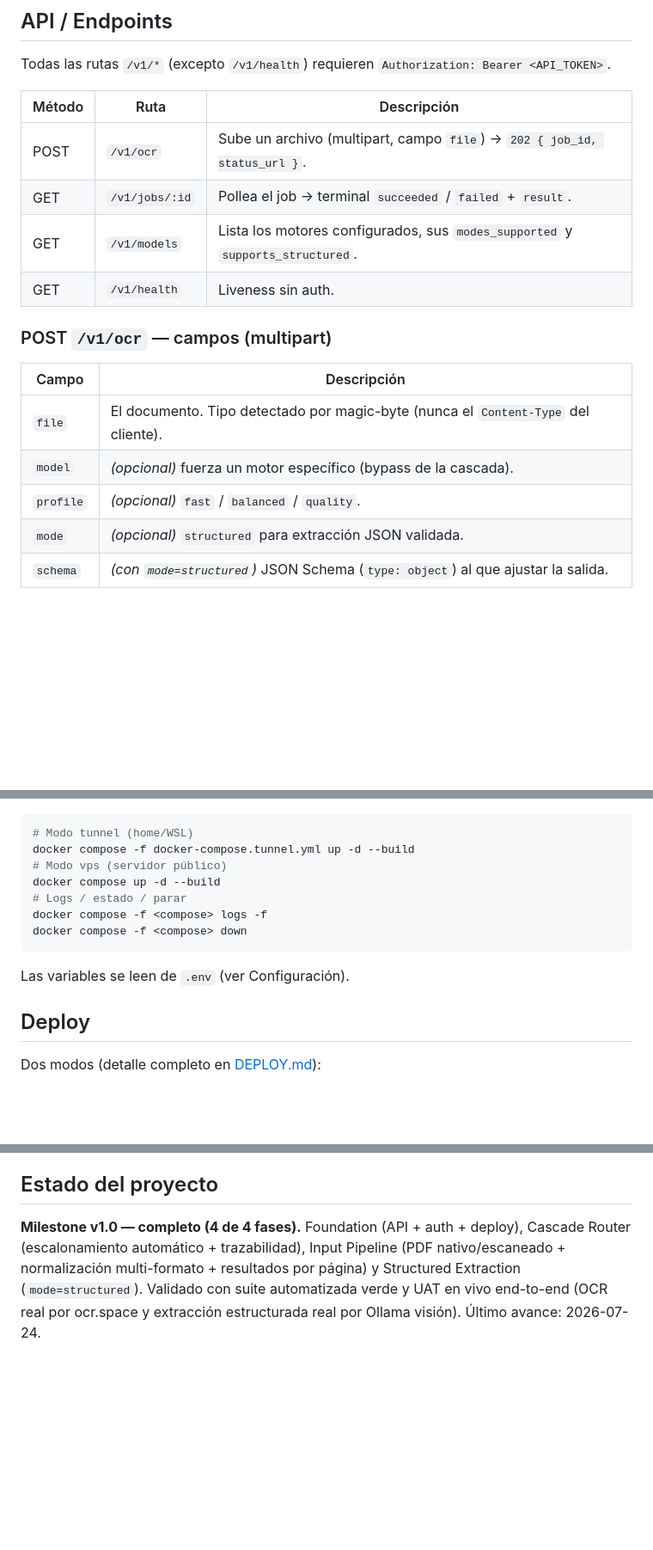
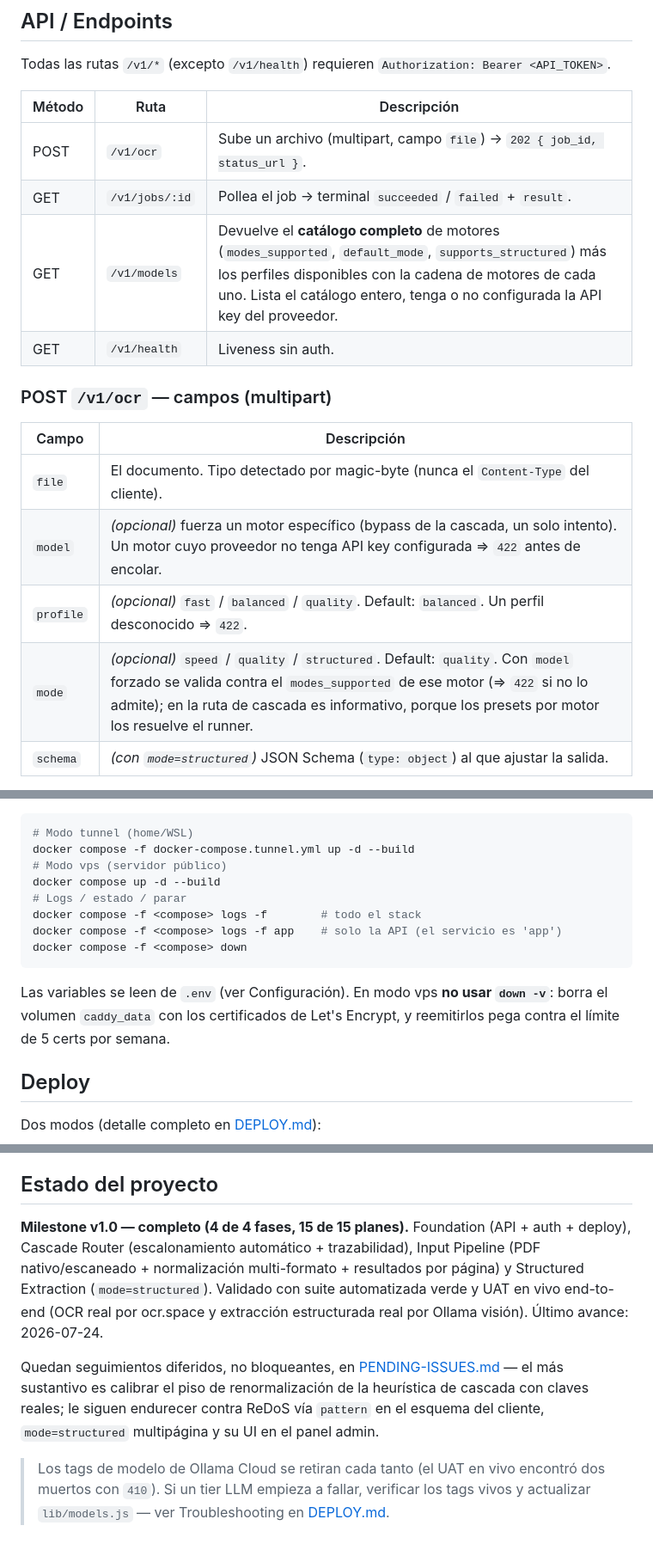
Before and after one commit to luishelgueradev/ocr-router, a Markdown page: README.md, 3 parts joined by grey strips. Shown at 86% size. Rendered like a GitHub page; blank space fills up the shorter version.

Commit message:
docs(readme): corregir contrato de /v1/models, params de /v1/ocr y estado
- /v1/models devuelve el catalogo completo (no "los motores configurados") e
  incluye default_mode y el array de perfiles con su cadena de motores.
- POST /v1/ocr: `mode` acepta speed|quality|structured (default quality), no
  solo structured; `profile` defaultea a balanced; un modelo forzado sin API
  key configurada da 422 antes de encolar.
- Docker: logs por servicio (`app`) y aviso de no usar `down -v` en modo vps.
- Estado: 15/15 planes, seguimientos diferidos de PENDING-ISSUES.md y la nota
  de tags de Ollama retirados.

Secciones no estandar (Tests, Seguridad de dependencias) preservadas sin cambios.

Co-Authored-By: Claude Opus 5 (1M context) <noreply@anthropic.com>

````diff
--- a/README.md
+++ b/README.md
@@ -155,7 +155,7 @@ Todas las rutas `/v1/*` (excepto `/v1/health`) requieren `Authorization: Bearer
 |--------|------|-------------|
 | POST | `/v1/ocr` | Sube un archivo (multipart, campo `file`) → `202 { job_id, status_url }`. |
 | GET | `/v1/jobs/:id` | Pollea el job → terminal `succeeded` / `failed` + `result`. |
-| GET | `/v1/models` | Lista los motores configurados, sus `modes_supported` y `supports_structured`. |
+| GET | `/v1/models` | Devuelve el **catálogo completo** de motores (`modes_supported`, `default_mode`, `supports_structured`) más los perfiles disponibles con la cadena de motores de cada uno. Lista el catálogo entero, tenga o no configurada la API key del proveedor. |
 | GET | `/v1/health` | Liveness sin auth. |
 
 ### POST `/v1/ocr` — campos (multipart)
@@ -163,9 +163,9 @@ Todas las rutas `/v1/*` (excepto `/v1/health`) requieren `Authorization: Bearer
 | Campo | Descripción |
 |-------|-------------|
 | `file` | El documento. Tipo detectado por magic-byte (nunca el `Content-Type` del cliente). |
-| `model` | *(opcional)* fuerza un motor específico (bypass de la cascada). |
-| `profile` | *(opcional)* `fast` / `balanced` / `quality`. |
-| `mode` | *(opcional)* `structured` para extracción JSON validada. |
+| `model` | *(opcional)* fuerza un motor específico (bypass de la cascada, un solo intento). Un motor cuyo proveedor no tenga API key configurada ⇒ `422` antes de encolar. |
+| `profile` | *(opcional)* `fast` / `balanced` / `quality`. Default: `balanced`. Un perfil desconocido ⇒ `422`. |
+| `mode` | *(opcional)* `speed` / `quality` / `structured`. Default: `quality`. Con `model` forzado se valida contra el `modes_supported` de ese motor (⇒ `422` si no lo admite); en la ruta de cascada es informativo, porque los presets por motor los resuelve el runner. |
 | `schema` | *(con `mode=structured`)* JSON Schema (`type: object`) al que ajustar la salida. |
 
 Formatos admitidos: **PNG, JPEG, WebP, PDF (nativo y escaneado), TIFF, HEIC, BMP, GIF**. Un upload sin `Content-Type` preciso (`application/octet-stream`) también se acepta y se decide por sniff. Respuestas: sobre-tamaño ⇒ `413`; formato desconocido/spoofeado ⇒ `422`; cola llena ⇒ `503 server_busy` + `Retry-After`; sin token / token inválido ⇒ `401`.
@@ -184,11 +184,12 @@ docker compose -f docker-compose.tunnel.yml up -d --build
 # Modo vps (servidor público)
 docker compose up -d --build
 # Logs / estado / parar
-docker compose -f <compose> logs -f
+docker compose -f <compose> logs -f        # todo el stack
+docker compose -f <compose> logs -f app    # solo la API (el servicio es 'app')
 docker compose -f <compose> down
 ```
 
-Las variables se leen de `.env` (ver Configuración).
+Las variables se leen de `.env` (ver Configuración). En modo vps **no usar `down -v`**: borra el volumen `caddy_data` con los certificados de Let's Encrypt, y reemitirlos pega contra el límite de 5 certs por semana.
 
 ## Deploy
 
@@ -230,4 +231,8 @@ npm run audit   # npm audit --omit=dev --audit-level=high  → falla en high/cri
 
 ## Estado del proyecto
 
-**Milestone v1.0 — completo (4 de 4 fases).** Foundation (API + auth + deploy), Cascade Router (escalonamiento automático + trazabilidad), Input Pipeline (PDF nativo/escaneado + normalización multi-formato + resultados por página) y Structured Extraction (`mode=structured`). Validado con suite automatizada verde y UAT en vivo end-to-end (OCR real por ocr.space y extracción estructurada real por Ollama visión). Último avance: 2026-07-24.
+**Milestone v1.0 — completo (4 de 4 fases, 15 de 15 planes).** Foundation (API + auth + deploy), Cascade Router (escalonamiento automático + trazabilidad), Input Pipeline (PDF nativo/escaneado + normalización multi-formato + resultados por página) y Structured Extraction (`mode=structured`). Validado con suite automatizada verde y UAT en vivo end-to-end (OCR real por ocr.space y extracción estructurada real por Ollama visión). Último avance: 2026-07-24.
+
+Quedan seguimientos diferidos, no bloqueantes, en [PENDING-ISSUES.md](PENDING-ISSUES.md) — el más sustantivo es calibrar el piso de renormalización de la heurística de cascada con claves reales; le siguen endurecer contra ReDoS vía `pattern` en el esquema del cliente, `mode=structured` multipágina y su UI en el panel admin.
+
+> Los tags de modelo de Ollama Cloud se retiran cada tanto (el UAT en vivo encontró dos muertos con `410`). Si un tier LLM empieza a fallar, verificar los tags vivos y actualizar `lib/models.js` — ver Troubleshooting en [DEPLOY.md](DEPLOY.md).
````
